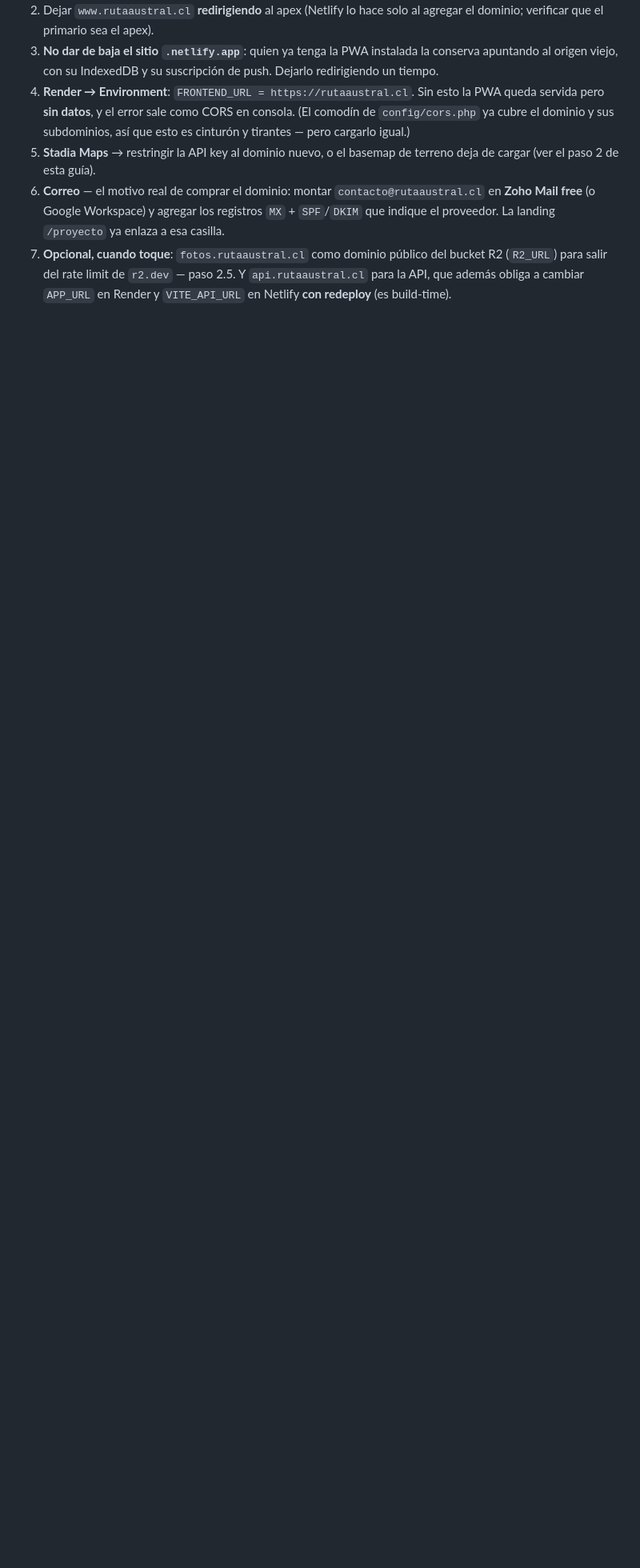
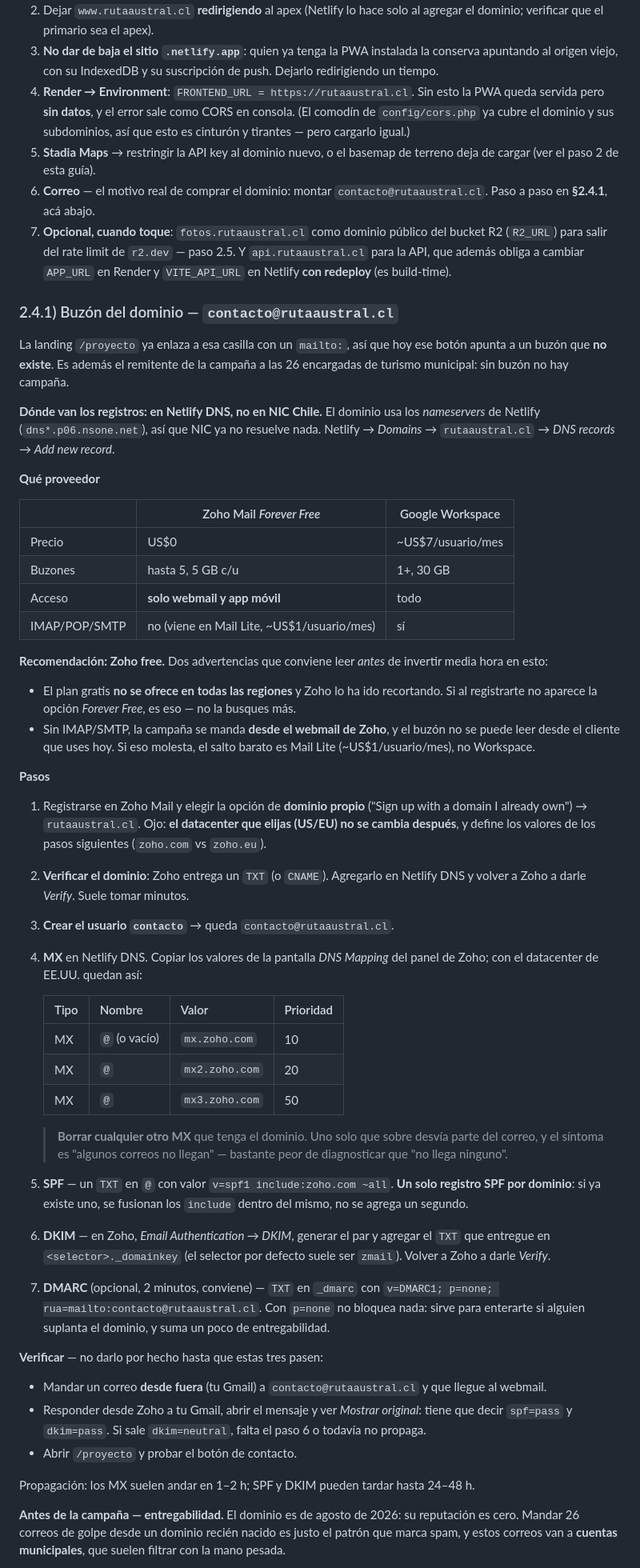
Before and after one commit to multix20/patagonia-austral, a Markdown page: DEPLOY.md, the part around one of its changes. Shown at 80% size. GitHub-like rendering; blank space fills up the shorter version.

Commit message:
Guía paso a paso del buzón contacto@rutaaustral.cl (DEPLOY.md §2.4.1)
El paso 6 de §2.4 era un bullet suelto. Ahora es una sección con proveedor
(Zoho free vs Workspace), verificación del dominio, los tres MX, SPF, DKIM y
DMARC en Netlify DNS, cómo comprobar spf=pass/dkim=pass, y las precauciones
de entregabilidad antes de mandar la campaña a 26 cuentas municipales desde
un dominio recién registrado.

Co-Authored-By: Claude Opus 5 <noreply@anthropic.com>
Claude-Session: https://claude.ai/code/session_01RZD1htncQhueRQJESaNRnA

```diff
--- a/DEPLOY.md
+++ b/DEPLOY.md
@@ -117,10 +117,86 @@ Elegido el 3-ago-2026. Registrado en **NIC Chile** (`nic.cl`). Orden de los paso
 5. **Stadia Maps** → restringir la API key al dominio nuevo, o el basemap de
    terreno deja de cargar (ver el paso 2 de esta guía).
 6. **Correo** — el motivo real de comprar el dominio: montar
-   `contacto@rutaaustral.cl` en **Zoho Mail free** (o Google Workspace) y agregar
-   los registros `MX` + `SPF`/`DKIM` que indique el proveedor. La landing
-   `/proyecto` ya enlaza a esa casilla.
+   `contacto@rutaaustral.cl`. Paso a paso en **§2.4.1**, acá abajo.
 7. **Opcional, cuando toque**: `fotos.rutaaustral.cl` como dominio público del
    bucket R2 (`R2_URL`) para salir del rate limit de `r2.dev` — paso 2.5. Y
    `api.rutaaustral.cl` para la API, que además obliga a cambiar `APP_URL` en
    Render y `VITE_API_URL` en Netlify **con redeploy** (es build-time).
+
+### 2.4.1) Buzón del dominio — `contacto@rutaaustral.cl`
+
+La landing `/proyecto` ya enlaza a esa casilla con un `mailto:`, así que hoy ese
+botón apunta a un buzón que **no existe**. Es además el remitente de la campaña a
+las 26 encargadas de turismo municipal: sin buzón no hay campaña.
+
+**Dónde van los registros: en Netlify DNS, no en NIC Chile.** El dominio usa los
+*nameservers* de Netlify (`dns*.p06.nsone.net`), así que NIC ya no resuelve nada.
+Netlify → *Domains* → `rutaaustral.cl` → *DNS records* → *Add new record*.
+
+**Qué proveedor**
+
+| | Zoho Mail *Forever Free* | Google Workspace |
+|---|---|---|
+| Precio | US$0 | ~US$7/usuario/mes |
+| Buzones | hasta 5, 5 GB c/u | 1+, 30 GB |
+| Acceso | **solo webmail y app móvil** | todo |
+| IMAP/POP/SMTP | no (viene en Mail Lite, ~US$1/usuario/mes) | sí |
+
+**Recomendación: Zoho free.** Dos advertencias que conviene leer *antes* de
+invertir media hora en esto:
+
+- El plan gratis **no se ofrece en todas las regiones** y Zoho lo ha ido
+  recortando. Si al registrarte no aparece la opción *Forever Free*, es eso —
+  no la busques más.
+- Sin IMAP/SMTP, la campaña se manda **desde el webmail de Zoho**, y el buzón no
+  se puede leer desde el cliente que uses hoy. Si eso molesta, el salto barato es
+  Mail Lite (~US$1/usuario/mes), no Workspace.
+
+**Pasos**
+
+1. Registrarse en Zoho Mail y elegir la opción de **dominio propio** ("Sign up
+   with a domain I already own") → `rutaaustral.cl`. Ojo: **el datacenter que
+   elijas (US/EU) no se cambia después**, y define los valores de los pasos
+   siguientes (`zoho.com` vs `zoho.eu`).
+2. **Verificar el dominio**: Zoho entrega un `TXT` (o `CNAME`). Agregarlo en
+   Netlify DNS y volver a Zoho a darle *Verify*. Suele tomar minutos.
+3. **Crear el usuario `contacto`** → queda `contacto@rutaaustral.cl`.
+4. **MX** en Netlify DNS. Copiar los valores de la pantalla *DNS Mapping* del
+   panel de Zoho; con el datacenter de EE.UU. quedan así:
+
+   | Tipo | Nombre | Valor | Prioridad |
+   |---|---|---|---|
+   | MX | `@` (o vacío) | `mx.zoho.com` | 10 |
+   | MX | `@` | `mx2.zoho.com` | 20 |
+   | MX | `@` | `mx3.zoho.com` | 50 |
+
+   > **Borrar cualquier otro MX** que tenga el dominio. Uno solo que sobre
+   > desvía parte del correo, y el síntoma es "algunos correos no llegan" —
+   > bastante peor de diagnosticar que "no llega ninguno".
+5. **SPF** — un `TXT` en `@` con valor `v=spf1 include:zoho.com ~all`.
+   **Un solo registro SPF por dominio**: si ya existe uno, se fusionan los
+   `include` dentro del mismo, no se agrega un segundo.
+6. **DKIM** — en Zoho, *Email Authentication → DKIM*, generar el par y agregar el
+   `TXT` que entregue en `<selector>._domainkey` (el selector por defecto suele
+   ser `zmail`). Volver a Zoho a darle *Verify*.
+7. **DMARC** (opcional, 2 minutos, conviene) — `TXT` en `_dmarc` con
+   `v=DMARC1; p=none; rua=mailto:contacto@rutaaustral.cl`. Con `p=none` no
+   bloquea nada: sirve para enterarte si alguien suplanta el dominio, y suma un
+   poco de entregabilidad.
+
+**Verificar** — no darlo por hecho hasta que estas tres pasen:
+
+- Mandar un correo **desde fuera** (tu Gmail) a `contacto@rutaaustral.cl` y que
+  llegue al webmail.
+- Responder desde Zoho a tu Gmail, abrir el mensaje y ver *Mostrar original*:
+  tiene que decir `spf=pass` y `dkim=pass`. Si sale `dkim=neutral`, falta el
+  paso 6 o todavía no propaga.
+- Abrir `/proyecto` y probar el botón de contacto.
+
+Propagación: los MX suelen andar en 1–2 h; SPF y DKIM pueden tardar hasta 24–48 h.
+
+**Antes de la campaña — entregabilidad.** El dominio es de agosto de 2026: su
+reputación es cero. Mandar 26 correos de golpe desde un dominio recién nacido es
+justo el patrón que marca spam, y estos correos van a **cuentas municipales**,
+que suelen filtrar con la mano pesada.
+
```
Also changed, not shown: other parts of DEPLOY.md (+8 -0 lines), ESTADO_Y_PENDIENTES.md (+6 -4 lines).
